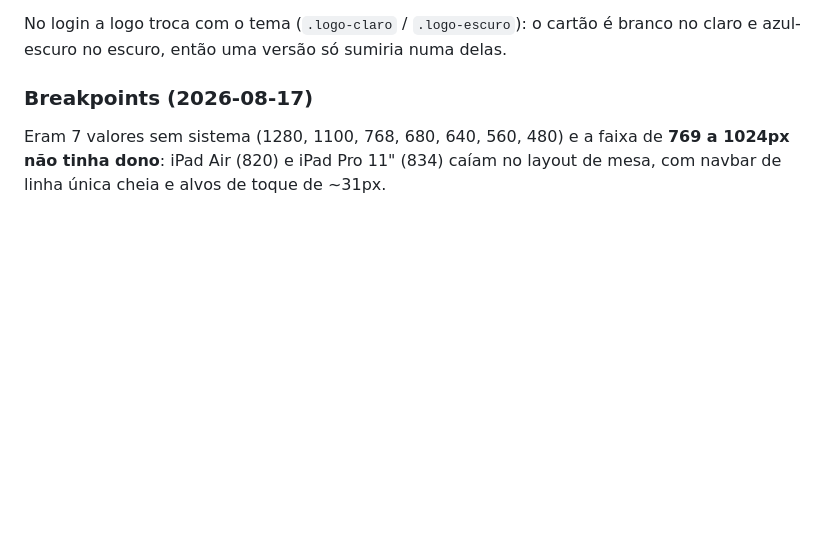
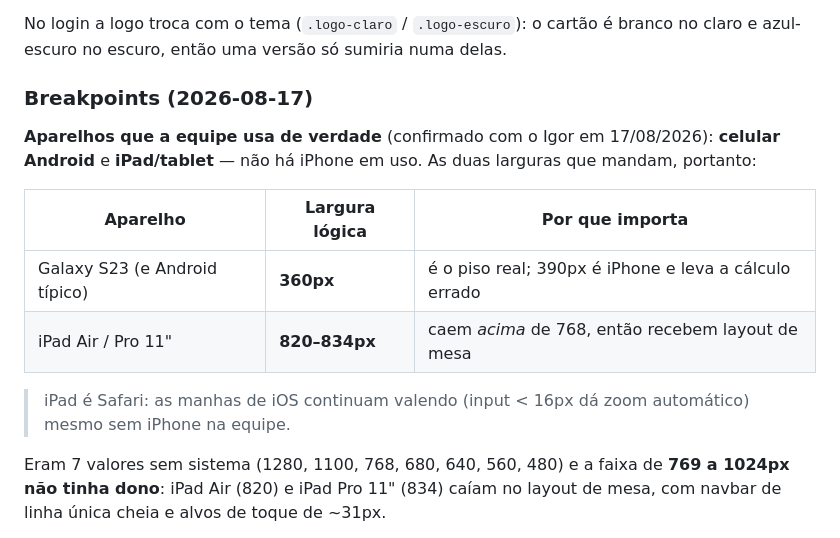
Before and after one commit to IgorKlech/crm-adiblock, a Markdown page: CLAUDE.md, the part around the change. GitHub-like rendering; blank space fills up the shorter version.

Commit message:
docs: registra os aparelhos-alvo (Android 360px, iPad 820px)
A tabela de breakpoints existia sem dizer POR QUE 360 e 820 sao os numeros que
importam. Nesta sessao eu calculei com 390px (iPhone) e errei a conta da navbar
por causa disso — o piso real e 360.

Co-Authored-By: Claude Opus 5 <noreply@anthropic.com>

```diff
--- a/CLAUDE.md
+++ b/CLAUDE.md
@@ -271,6 +271,19 @@ No login a logo troca com o tema (`.logo-claro` / `.logo-escuro`): o cartão é
 branco no claro e azul-escuro no escuro, então uma versão só sumiria numa delas.
 
 ### Breakpoints (2026-08-17)
+
+**Aparelhos que a equipe usa de verdade** (confirmado com o Igor em 17/08/2026):
+**celular Android** e **iPad/tablet** — não há iPhone em uso. As duas larguras
+que mandam, portanto:
+
+| Aparelho | Largura lógica | Por que importa |
+|---|---|---|
+| Galaxy S23 (e Android típico) | **360px** | é o piso real; 390px é iPhone e leva a cálculo errado |
+| iPad Air / Pro 11" | **820–834px** | caem *acima* de 768, então recebem layout de mesa |
+
+> iPad é Safari: as manhas de iOS continuam valendo (input < 16px dá zoom
+> automático) mesmo sem iPhone na equipe.
+
 
 Eram 7 valores sem sistema (1280, 1100, 768, 680, 640, 560, 480) e a faixa de
 **769 a 1024px não tinha dono**: iPad Air (820) e iPad Pro 11" (834) caíam no
```
